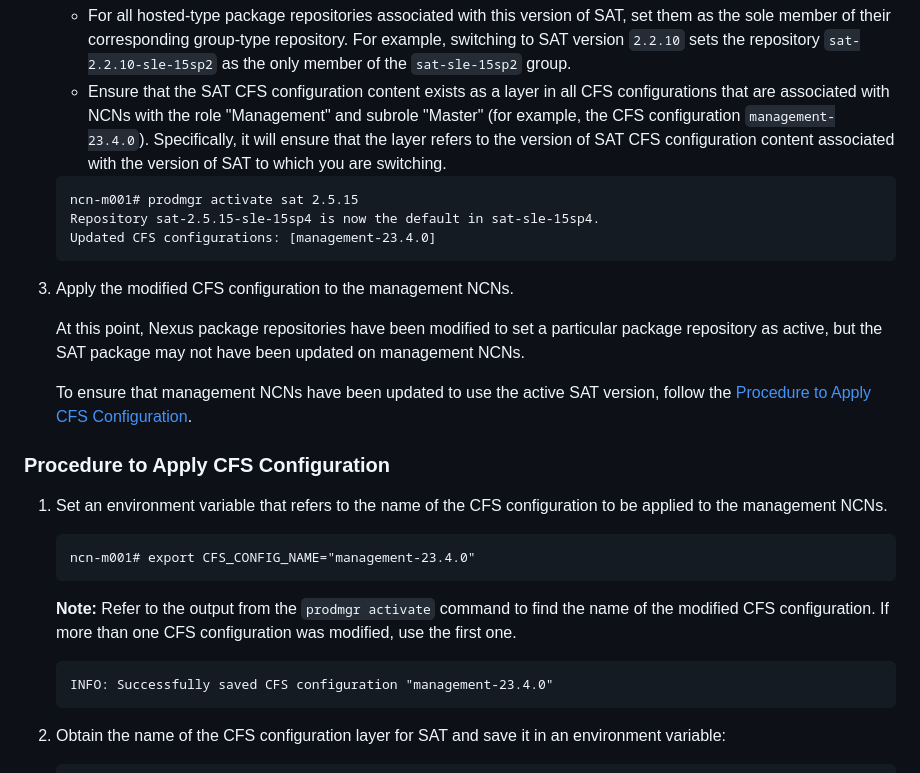
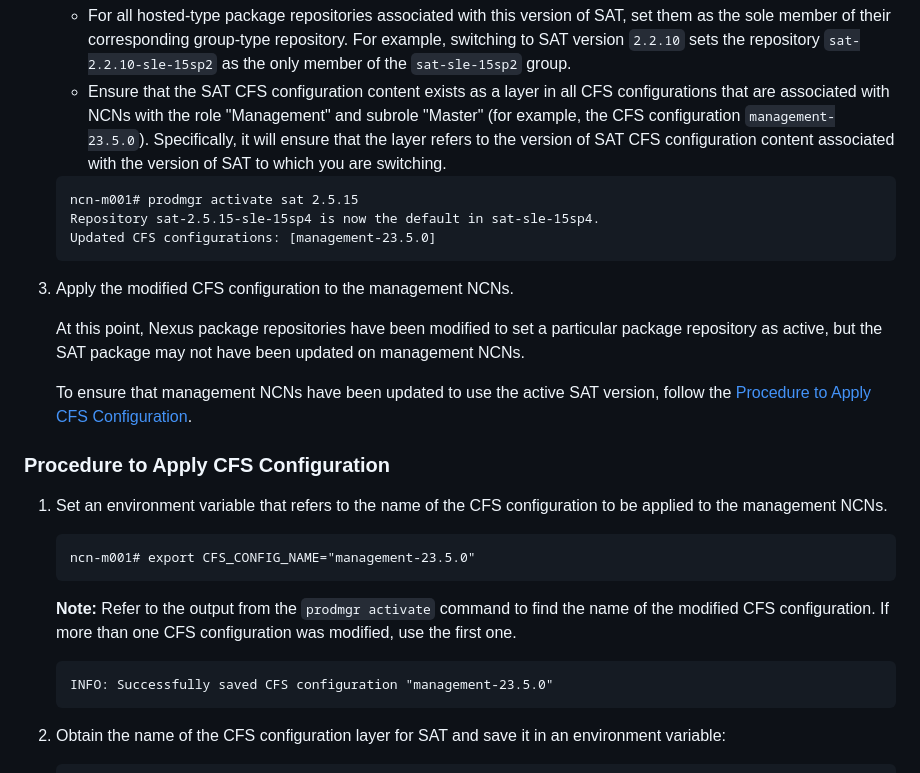
Before and after one commit to Cray-HPE/docs-sat, a Markdown page: docs/uninstall_and_downgrade.md, the part around the change. Rendered like a GitHub page.

Commit message:
Update Alice release number to 23.05
Signed-off-by: Jessica Dehn <jessica.dehn@hpe.com>
(cherry picked from commit c7b59b9bd663f69933131197e3e9b73331a35bce)

````diff
--- a/docs/uninstall_and_downgrade.md
+++ b/docs/uninstall_and_downgrade.md
@@ -80,13 +80,13 @@ This procedure can be used to downgrade the active version of SAT.
      sets the repository `sat-2.2.10-sle-15sp2` as the only member of the `sat-sle-15sp2` group.
    - Ensure that the SAT CFS configuration content exists as a layer in all CFS configurations that are
      associated with NCNs with the role "Management" and subrole "Master" (for example, the CFS configuration
-     `management-23.4.0`). Specifically, it will ensure that the layer refers to the version of SAT CFS
+     `management-23.5.0`). Specifically, it will ensure that the layer refers to the version of SAT CFS
      configuration content associated with the version of SAT to which you are switching.
 
    ```screen
    ncn-m001# prodmgr activate sat 2.5.15
    Repository sat-2.5.15-sle-15sp4 is now the default in sat-sle-15sp4.
-   Updated CFS configurations: [management-23.4.0]
+   Updated CFS configurations: [management-23.5.0]
    ```
 
 1. Apply the modified CFS configuration to the management NCNs.
@@ -104,7 +104,7 @@ This procedure can be used to downgrade the active version of SAT.
    to be applied to the management NCNs.
 
    ```screen
-   ncn-m001# export CFS_CONFIG_NAME="management-23.4.0"
+   ncn-m001# export CFS_CONFIG_NAME="management-23.5.0"
    ```
 
    **Note:** Refer to the output from the `prodmgr activate` command to find
@@ -112,7 +112,7 @@ This procedure can be used to downgrade the active version of SAT.
    was modified, use the first one.
 
    ```screen
-   INFO: Successfully saved CFS configuration "management-23.4.0"
+   INFO: Successfully saved CFS configuration "management-23.5.0"
    ```
 
 1. Obtain the name of the CFS configuration layer for SAT and save it in an
````
Also changed, not shown: docs/introduction.md (+1 -1 lines).
